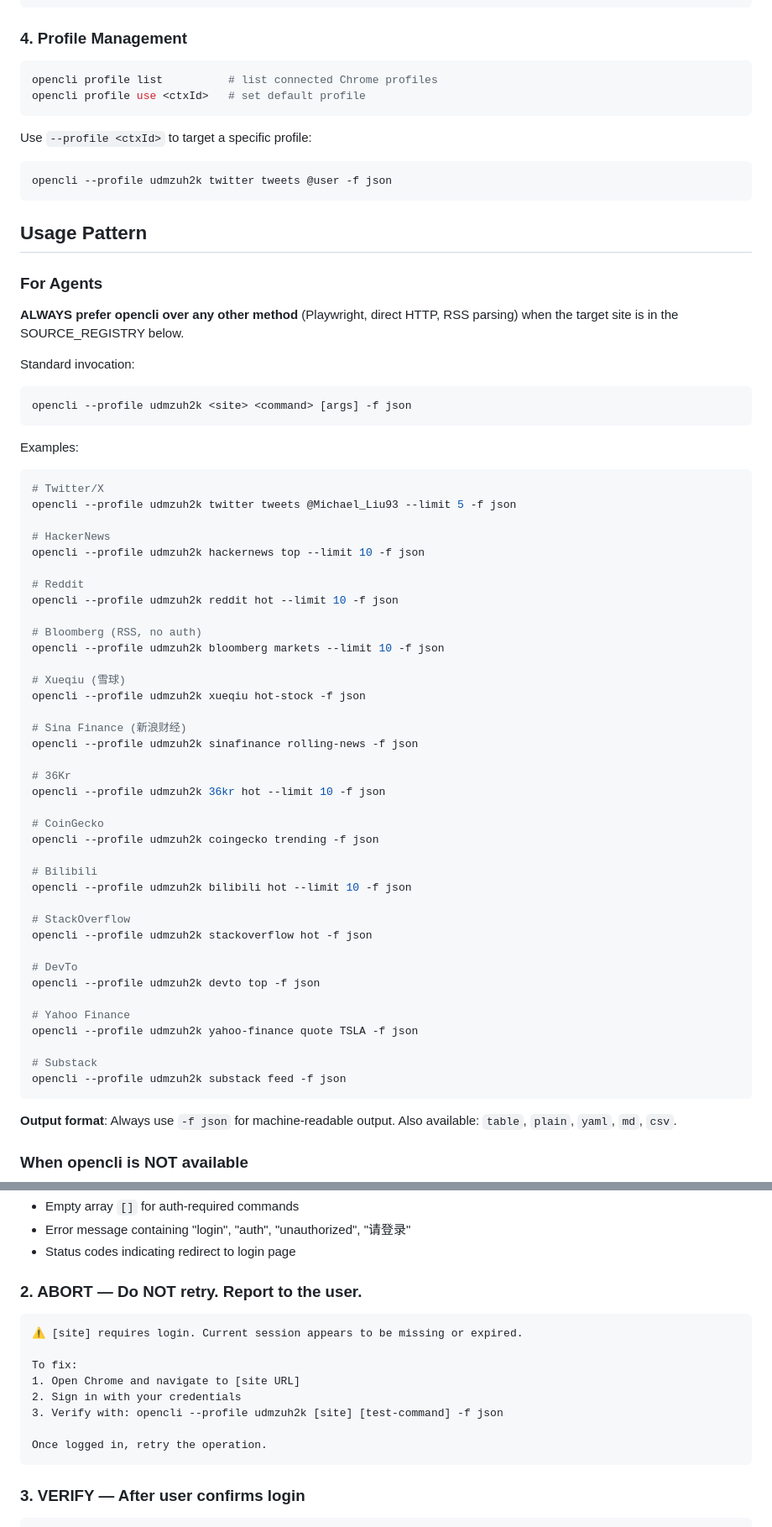
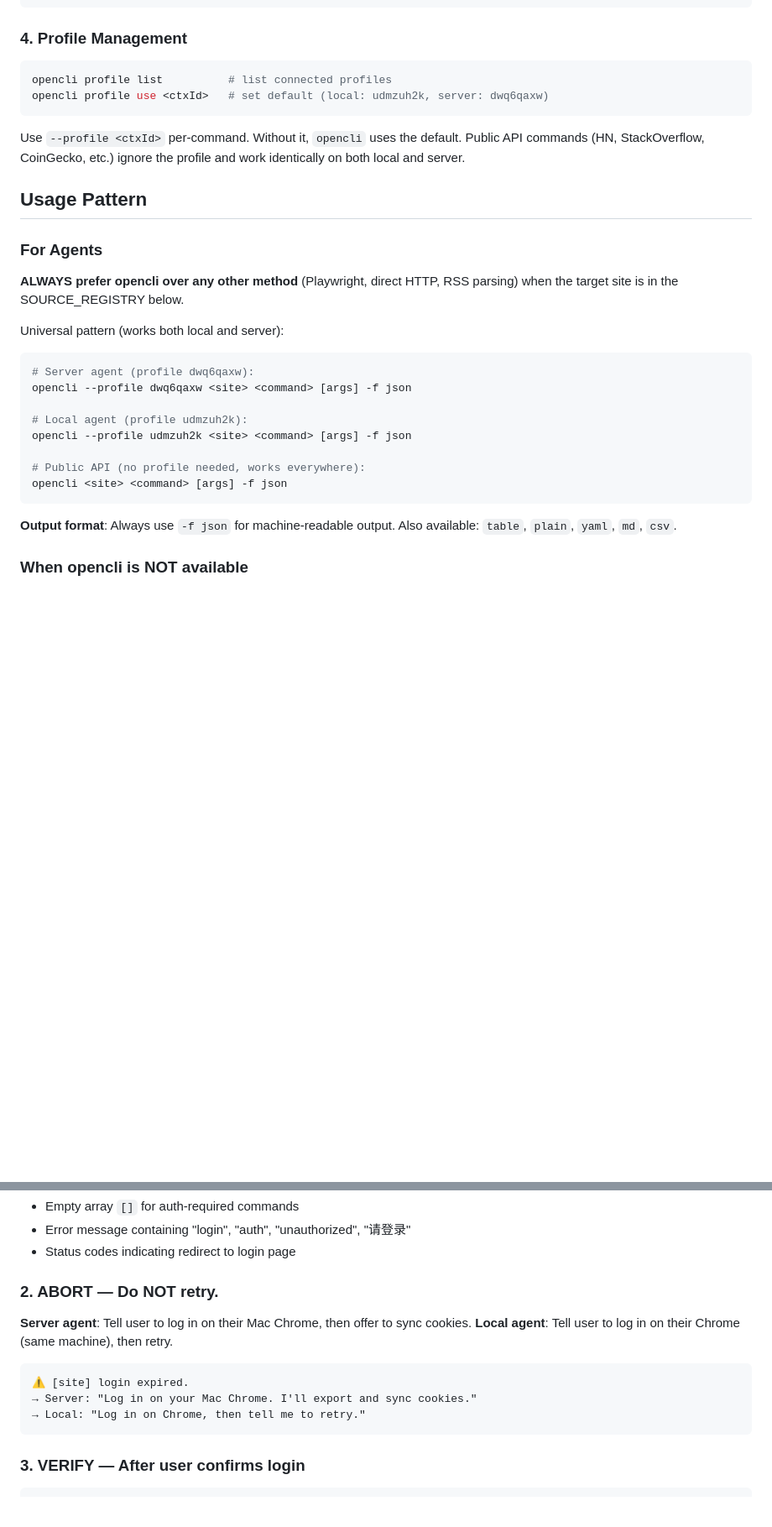
Before and after one commit to daidaibunny/agent-skills, a Markdown page: opencli/SKILL.md, 2 parts joined by grey strips. Shown at 84% size. GitHub-like rendering; blank space fills up the shorter version.

Commit message:
refactor: location-aware OpenCLI skill — agents detect local vs server, use correct profile automatically

````diff
--- a/opencli/SKILL.md
+++ b/opencli/SKILL.md
@@ -69,14 +69,13 @@ Should show:
 ### 4. Profile Management
 
 ```bash
-opencli profile list          # list connected Chrome profiles
-opencli profile use <ctxId>   # set default profile
+opencli profile list          # list connected profiles
+opencli profile use <ctxId>   # set default (local: udmzuh2k, server: dwq6qaxw)
 ```
 
-Use `--profile <ctxId>` to target a specific profile:
-```bash
-opencli --profile udmzuh2k twitter tweets @user -f json
-```
+Use `--profile <ctxId>` per-command. Without it, `opencli` uses the default.
+Public API commands (HN, StackOverflow, CoinGecko, etc.) ignore the profile and
+work identically on both local and server.
 
 ## Usage Pattern
 
@@ -85,53 +84,17 @@ opencli --profile udmzuh2k twitter tweets @user -f json
 **ALWAYS prefer opencli over any other method** (Playwright, direct HTTP, RSS parsing)
 when the target site is in the SOURCE_REGISTRY below.
 
-Standard invocation:
+Universal pattern (works both local and server):
 
 ```bash
+# Server agent (profile dwq6qaxw):
+opencli --profile dwq6qaxw <site> <command> [args] -f json
+
+# Local agent (profile udmzuh2k):
 opencli --profile udmzuh2k <site> <command> [args] -f json
-```
 
-Examples:
-
-```bash
-# Twitter/X
-opencli --profile udmzuh2k twitter tweets @Michael_Liu93 --limit 5 -f json
-
-# HackerNews
-opencli --profile udmzuh2k hackernews top --limit 10 -f json
-
-# Reddit
-opencli --profile udmzuh2k reddit hot --limit 10 -f json
-
-# Bloomberg (RSS, no auth)
-opencli --profile udmzuh2k bloomberg markets --limit 10 -f json
-
-# Xueqiu (雪球)
-opencli --profile udmzuh2k xueqiu hot-stock -f json
-
-# Sina Finance (新浪财经)
-opencli --profile udmzuh2k sinafinance rolling-news -f json
-
-# 36Kr
-opencli --profile udmzuh2k 36kr hot --limit 10 -f json
-
-# CoinGecko
-opencli --profile udmzuh2k coingecko trending -f json
-
-# Bilibili
-opencli --profile udmzuh2k bilibili hot --limit 10 -f json
-
-# StackOverflow
-opencli --profile udmzuh2k stackoverflow hot -f json
-
-# DevTo
-opencli --profile udmzuh2k devto top -f json
-
-# Yahoo Finance
-opencli --profile udmzuh2k yahoo-finance quote TSLA -f json
-
-# Substack
-opencli --profile udmzuh2k substack feed -f json
+# Public API (no profile needed, works everywhere):
+opencli <site> <command> [args] -f json
 ```
 
 **Output format**: Always use `-f json` for machine-readable output. Also available:
@@ -240,17 +203,15 @@ Auth failure signals:
 - Error message containing "login", "auth", "unauthorized", "请登录"
 - Status codes indicating redirect to login page
 
-### 2. ABORT — Do NOT retry. Report to the user.
+### 2. ABORT — Do NOT retry.
+
+**Server agent**: Tell user to log in on their Mac Chrome, then offer to sync cookies.
+**Local agent**: Tell user to log in on their Chrome (same machine), then retry.
 
 ```
-⚠️ [site] requires login. Current session appears to be missing or expired.
-
-To fix:
-1. Open Chrome and navigate to [site URL]
-2. Sign in with your credentials
-3. Verify with: opencli --profile udmzuh2k [site] [test-command] -f json
-
-Once logged in, retry the operation.
+⚠️ [site] login expired.
+→ Server: "Log in on your Mac Chrome. I'll export and sync cookies."
+→ Local: "Log in on Chrome, then tell me to retry."
 ```
 
 ### 3. VERIFY — After user confirms login
````
Also changed, not shown: other parts of opencli/SKILL.md (+34 -14 lines).
